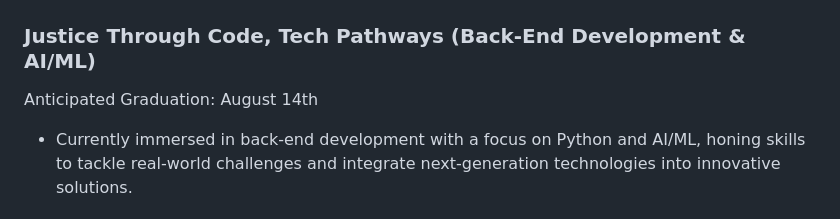
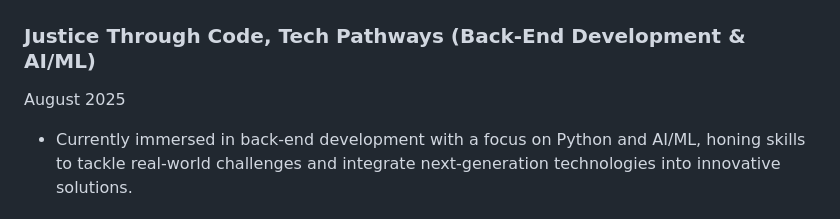
Before and after one commit to StrayDogSyn/StrayDogSyn, a Markdown page: README.md, the part around the change. Rendered like a GitHub page.

```diff
--- a/README.md
+++ b/README.md
@@ -161,7 +161,7 @@ At Outlier, I get to merge creativity with precision, ensuring that both human r
 
 ### Justice Through Code, Tech Pathways (Back-End Development & AI/ML)
 
-Anticipated Graduation: August 14th
+August 2025
 
 - Currently immersed in back-end development with a focus on Python and AI/ML, honing skills to tackle real-world challenges and integrate next-generation technologies into innovative solutions.
 
```
